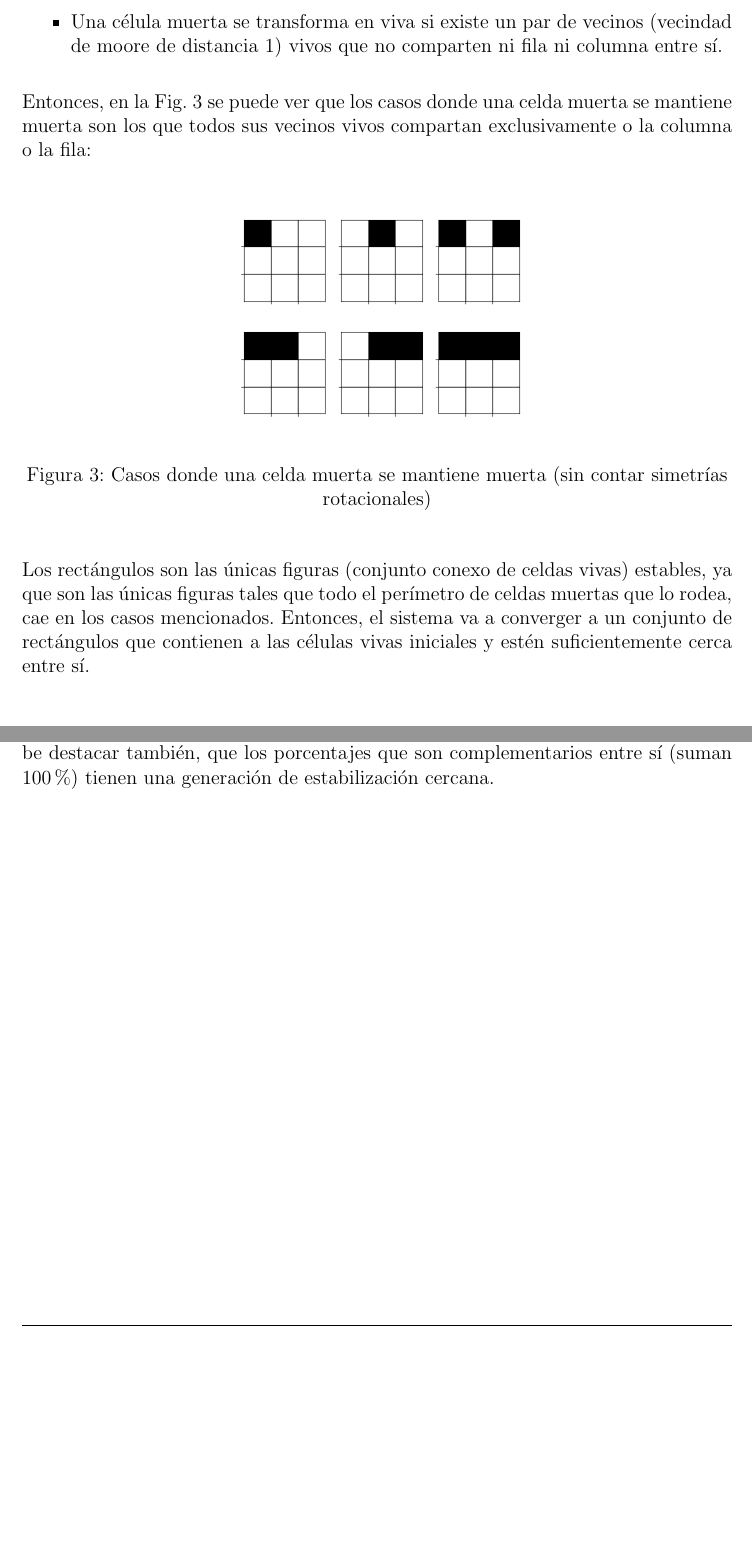
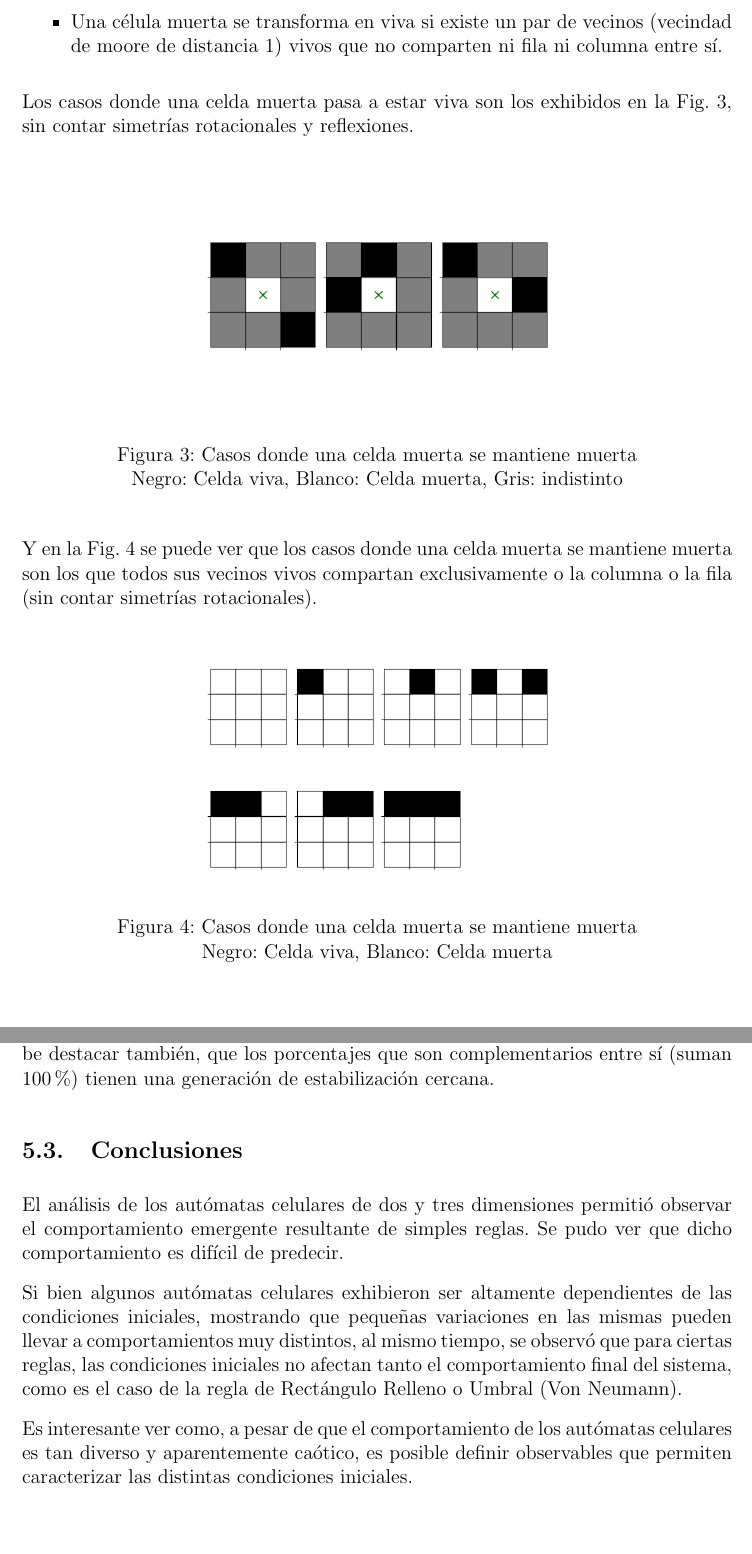
Before and after one commit to david-wis/TPS_SdS, a LaTeX document (TP_2/docs/main.tex, which reads TP_2/docs/Sections/Modelo.tex, TP_2/docs/Sections/Resultados.tex): two parts of pages 7 and 24 of 24, joined at a grey line, cut so that both start at the same text, the shorter picture padded with empty space. Compiled offline with pdfLaTeX.

Commit message:
More report improvements

```diff
--- a/TP_2/docs/Sections/Modelo.tex
+++ b/TP_2/docs/Sections/Modelo.tex
@@ -39,17 +39,25 @@ Reglas:
     \item Una célula viva sigue viva en la siguiente generación
     \item Una célula muerta se transforma en viva si existe un par de vecinos (vecindad de moore de distancia 1) vivos que no comparten ni fila ni columna entre sí.
 \end{itemize}
-Entonces, en la Fig. \ref{fig:fill} se puede ver que los casos donde una celda muerta se mantiene muerta son los que todos sus vecinos vivos compartan exclusivamente o la columna o la fila:
+Los casos donde una celda muerta pasa a estar viva son los exhibidos en la Fig. \ref{fig:filllive}, sin contar simetrías rotacionales y reflexiones.
+\begin{figure}[H]
+    \centering
+    \includegraphics[width=0.5\textwidth]{Images/fill_example_1b}
+    \captionsetup{justification=centering}
+    \caption{Casos donde una celda muerta se mantiene muerta \\ Negro: Celda viva, Blanco: Celda muerta, Gris: indistinto}
+    \label{fig:filllive}
+\end{figure}
+
+Y en la Fig. \ref{fig:filldead} se puede ver que los casos donde una celda muerta se mantiene muerta son los que todos sus vecinos vivos compartan exclusivamente o la columna o la fila (sin contar simetrías rotacionales).
 \begin{figure}[H]
     \centering
     \includegraphics[width=0.5\textwidth]{Images/fill_example_1a}
     \captionsetup{justification=centering}
-    \caption{Casos donde una celda muerta se mantiene muerta (sin contar simetrías rotacionales)}
-
-    \label{fig:fill}
+    \caption{Casos donde una celda muerta se mantiene muerta\\ Negro: Celda viva, Blanco: Celda muerta}
+    \label{fig:filldead}
 \end{figure}
-Los rectángulos son las únicas figuras (conjunto conexo de celdas vivas) estables, ya que son las únicas figuras tales que todo el perímetro de celdas muertas que lo rodea, cae en los casos mencionados.
-Entonces, el sistema va a converger a un conjunto de rectángulos que contienen a las células vivas iniciales y estén suficientemente cerca entre sí.
+%Los rectángulos son las únicas figuras (conjunto conexo de celdas vivas) estables, ya que son las únicas figuras tales que todo el perímetro de celdas muertas que lo rodea, cae en los casos mencionados.
+%Entonces, el sistema va a converger a un conjunto de rectángulos que contienen a las células vivas iniciales y estén suficientemente cerca entre sí.
 
 \subsection{Autómatas celulares de tres dimensiones}
 \label{subsec:3d}
--- a/TP_2/docs/Sections/Resultados.tex
+++ b/TP_2/docs/Sections/Resultados.tex
@@ -125,4 +125,13 @@ En la Fig. \ref{fig:decay3Dv2radius}, de manera similar a la masa, se puede obse
 \obsfinalgraph{decay3Dv2}
 En la Fig. \ref{fig:decay3Dv2obsfinal} se confirma lo que se observó en la Fig. \ref{fig:decay3Dv2mass}, donde las masas finales de todos los porcentajes excepto 1.25\% se estabilizan cerca de 4000, mientras que para 1.25\% se estabiliza cerca de 0. Cabe destacar que el desvío en general es bajo.
 \obsstablegraph{decay3Dv2}
-En la Fig. \ref{fig:decay3Dv2obsstable} se puede observar que para las simulaciones con 1.25\% la generación se estabiliza muy rápidamente. Mientras que para el resto, la generación de estabilización tiene un mínimo en 50\% (cuya masa es 4000, la masa aproximada donde se estabiliza) y parece aumentar cada vez más a medida que se aleja del 50\%. Cabe destacar también, que los porcentajes que son complementarios entre sí (suman 100\%) tienen una generación de estabilización cercana.
+En la Fig. \ref{fig:decay3Dv2obsstable} se puede observar que para las simulaciones con 1.25\% la generación se estabiliza muy rápidamente, mientras que para el resto, la generación de estabilización tiene un mínimo en 50\% (cuya masa es 4000, la masa aproximada donde se estabiliza) y parece aumentar cada vez más a medida que se aleja del 50\%. Cabe destacar también, que los porcentajes que son complementarios entre sí (suman 100\%) tienen una generación de estabilización cercana.
+
+\subsection{Conclusiones}
+\label{subsec:conclusiones}
+El análisis de los autómatas celulares de dos y tres dimensiones permitió observar el comportamiento emergente resultante de simples reglas.
+Se pudo ver que dicho comportamiento es difícil de predecir.
+
+Si bien algunos autómatas celulares exhibieron ser altamente dependientes de las condiciones iniciales, mostrando que pequeñas variaciones en las mismas pueden llevar a comportamientos muy distintos, al mismo tiempo, se observó que para ciertas reglas, las condiciones iniciales no afectan tanto el comportamiento final del sistema, como es el caso de la regla de Rectángulo Relleno o Umbral (Von Neumann).
+
+Es interesante ver como, a pesar de que el comportamiento de los autómatas celulares es tan diverso y aparentemente caótico, es posible definir observables que permiten caracterizar las distintas condiciones iniciales.
```
Also changed, not shown: TP_2/docs/Sections/Simulaciones.tex (+6 -2 lines), TP_2/docs/Images/fill_example_1a.png, TP_2/docs/Images/fill_example_1b.png, TP_2/docs/Sections/Resultados.tex (8 more changed lines), 1 other file.
